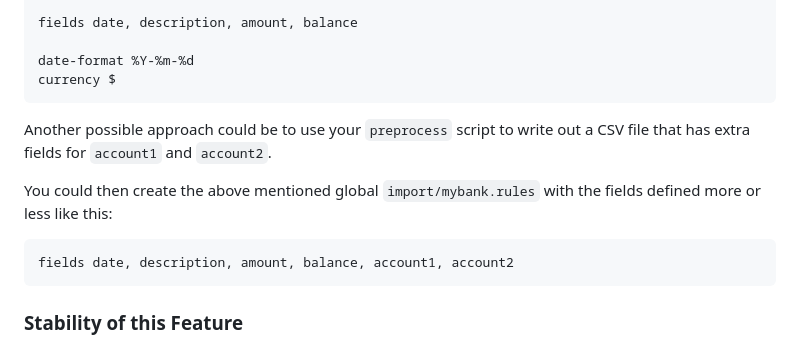
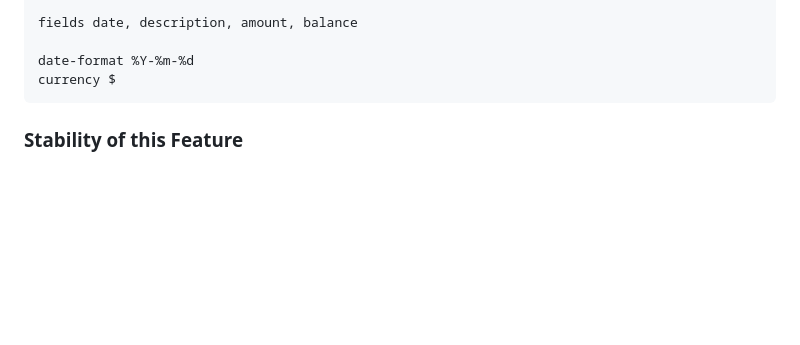
Before and after one commit to apauley/hledger-flow, a Markdown page: docs/README.md, the part around one of its changes. Drawn GitHub-style; blank space fills up the shorter version.

```diff
--- a/docs/README.md
+++ b/docs/README.md
@@ -137,15 +144,6 @@ Where `import/mybank-shared.rules` may define some shared attributes:
 
     date-format %Y-%m-%d
     currency $
-
-Another possible approach could be to use your `preprocess` script to
-write out a CSV file that has extra fields for `account1` and
-`account2`.
-
-You could then create the above mentioned global `import/mybank.rules`
-with the fields defined more or less like this:
-
-    fields date, description, amount, balance, account1, account2
 
 ### Stability of this Feature
 
```
Also changed, not shown: other parts of docs/README.md (+22 -18 lines), 1 other file.
